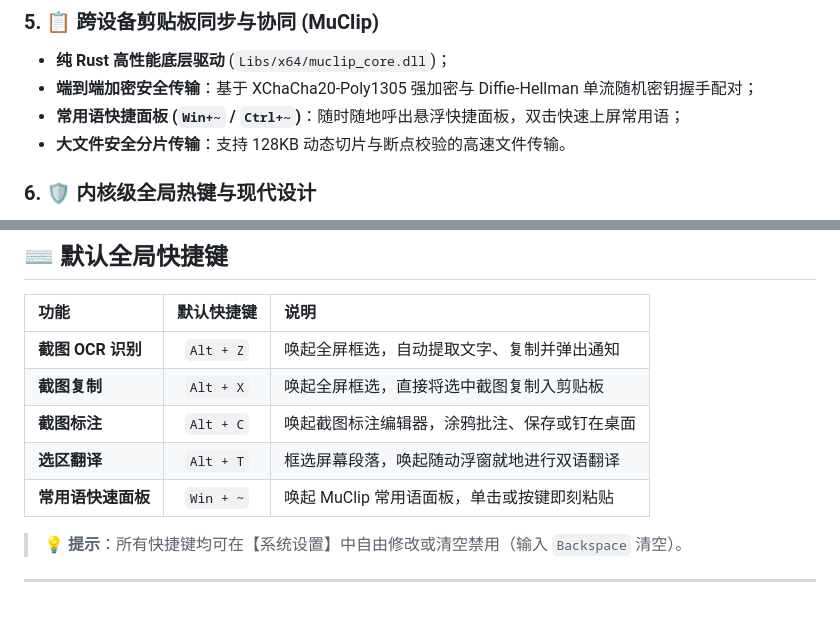
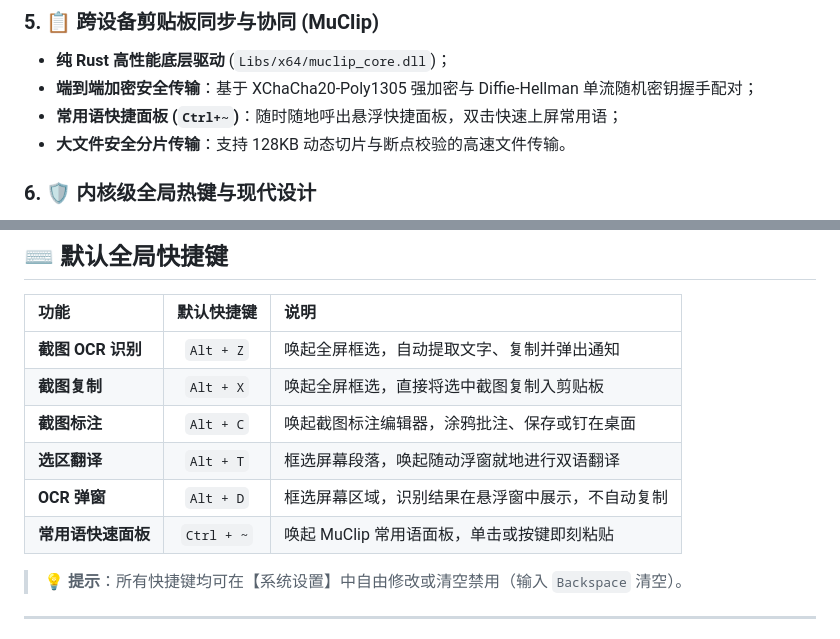
Before and after one commit to katomegumi1999/ShawMuOCR, a Markdown page: README.md, 2 parts joined by grey strips. Rendered like a GitHub page; blank space fills up the shorter version.

```diff
--- a/README.md
+++ b/README.md
@@ -68,7 +68,7 @@
 ### 5. 📋 跨设备剪贴板同步与协同 (MuClip)
 - **纯 Rust 高性能底层驱动** (`Libs/x64/muclip_core.dll`)；
 - **端到端加密安全传输**：基于 XChaCha20-Poly1305 强加密与 Diffie-Hellman 单流随机密钥握手配对；
-- **常用语快捷面板 (`Win+~` / `Ctrl+~`)**：随时随地呼出悬浮快捷面板，双击快速上屏常用语；
+- **常用语快捷面板 (`Ctrl+~`)**：随时随地呼出悬浮快捷面板，双击快速上屏常用语；
 - **大文件安全分片传输**：支持 128KB 动态切片与断点校验的高速文件传输。
 
 ### 6. 🛡 内核级全局热键与现代设计
@@ -86,7 +86,8 @@
 | **截图复制** | `Alt + X` | 唤起全屏框选，直接将选中截图复制入剪贴板 |
 | **截图标注** | `Alt + C` | 唤起截图标注编辑器，涂鸦批注、保存或钉在桌面 |
 | **选区翻译** | `Alt + T` | 框选屏幕段落，唤起随动浮窗就地进行双语翻译 |
-| **常用语快速面板** | `Win + ~` | 唤起 MuClip 常用语面板，单击或按键即刻粘贴 |
+| **OCR 弹窗** | `Alt + D` | 框选屏幕区域，识别结果在悬浮窗中展示，不自动复制 |
+| **常用语快速面板** | `Ctrl + ~` | 唤起 MuClip 常用语面板，单击或按键即刻粘贴 |
 
 > 💡 **提示**：所有快捷键均可在【系统设置】中自由修改或清空禁用（输入 `Backspace` 清空）。
 
```
